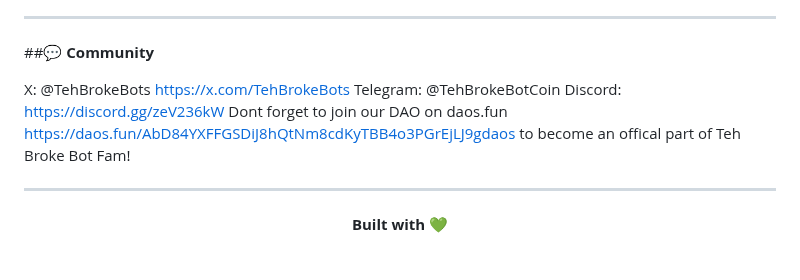
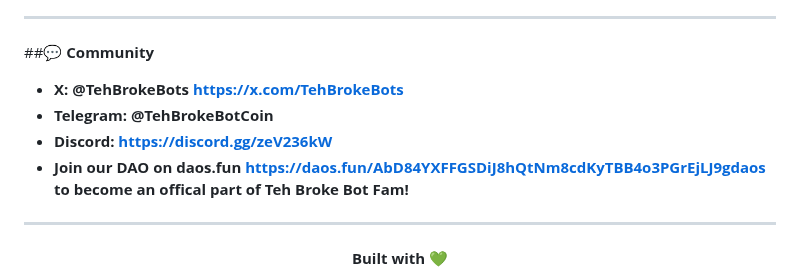
Before and after one commit to TehBrokeBots/plugin-tbb-ultimate, a Markdown page: README.md, the part around the change. GitHub-like rendering.

```diff
--- a/README.md
+++ b/README.md
@@ -143,10 +143,10 @@ Create a .env file with the following variables (refer to .env.example for forma
 
 ##💬 <b>Community</b>
 
- X: @TehBrokeBots https://x.com/TehBrokeBots
- Telegram: @TehBrokeBotCoin
- Discord: https://discord.gg/zeV236kW
- Dont forget to join our DAO on daos.fun https://daos.fun/AbD84YXFFGSDiJ8hQtNm8cdKyTBB4o3PGrEjLJ9gdaos to become an offical part of Teh Broke Bot Fam!
+* <b> X: @TehBrokeBots https://x.com/TehBrokeBots </b>
+* <b> Telegram: @TehBrokeBotCoin </b>
+* <b> Discord: https://discord.gg/zeV236kW </b>
+* <b> Join our DAO on daos.fun https://daos.fun/AbD84YXFFGSDiJ8hQtNm8cdKyTBB4o3PGrEjLJ9gdaos to become an offical part of Teh Broke Bot Fam! </b>
 
 ---------------------------
 
```
